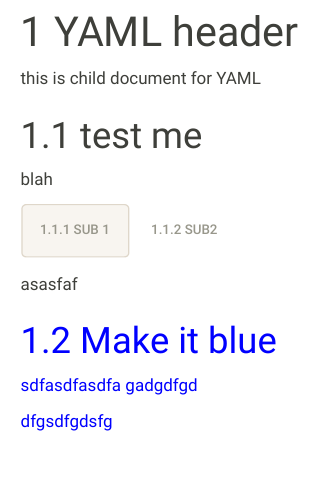
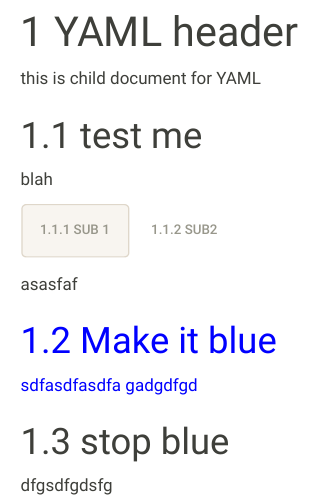
Before and after one commit to drtjc/RMarkdown, an R Markdown document (YAML.Rmd): the page in a window 1100 px wide, from 70 px down. The pictures show the output file YAML.html that the author committed with the source, opened offline; menus at the side of the page are left out.

Commit message:
turn off style

```diff
--- a/YAML.Rmd
+++ b/YAML.Rmd
@@ -26,4 +26,7 @@ ASasasS
 sdfasdfasdfa
 gadgdfgd
 
+
+
+## stop blue {}
 dfgsdfgdsfg
```
Also changed, not shown: YAML.html.
